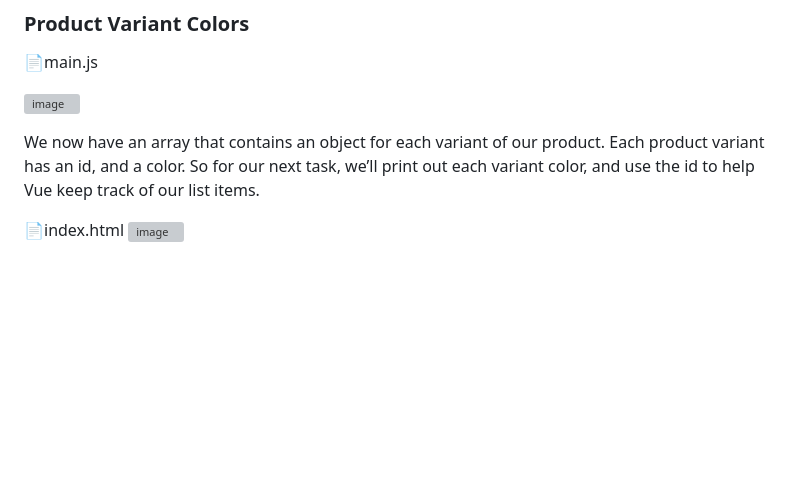
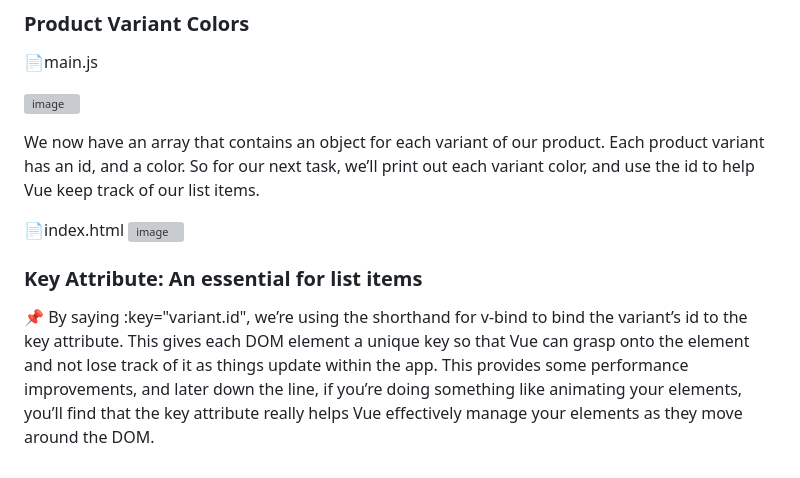
Before and after one commit to Haticesurumlu/vue-3-mastery, a Markdown page: README.md, the part around the change. Drawn GitHub-style; blank space fills up the shorter version; grey boxes are pictures that could not be loaded.

```diff
--- a/README.md
+++ b/README.md
@@ -180,3 +180,9 @@ We now have an array that contains an object for each variant of our product. Ea
 
 📄index.html
 ![image](https://github.com/Haticesurumlu/vue-3-mastery/assets/71832100/ca7eb5dc-a9dc-4fc9-8eb9-17adbf910908)
+
+
+### Key Attribute: An essential for list items
+
+📌 By saying :key="variant.id", we’re using the shorthand for v-bind to bind the variant’s id to the key attribute. This gives each DOM element a unique key so that Vue can grasp onto the element and not lose track of it as things update within the app.
+This provides some performance improvements, and later down the line, if you’re doing something like animating your elements, you’ll find that the key attribute really helps Vue effectively manage your elements as they move around the DOM.
```
